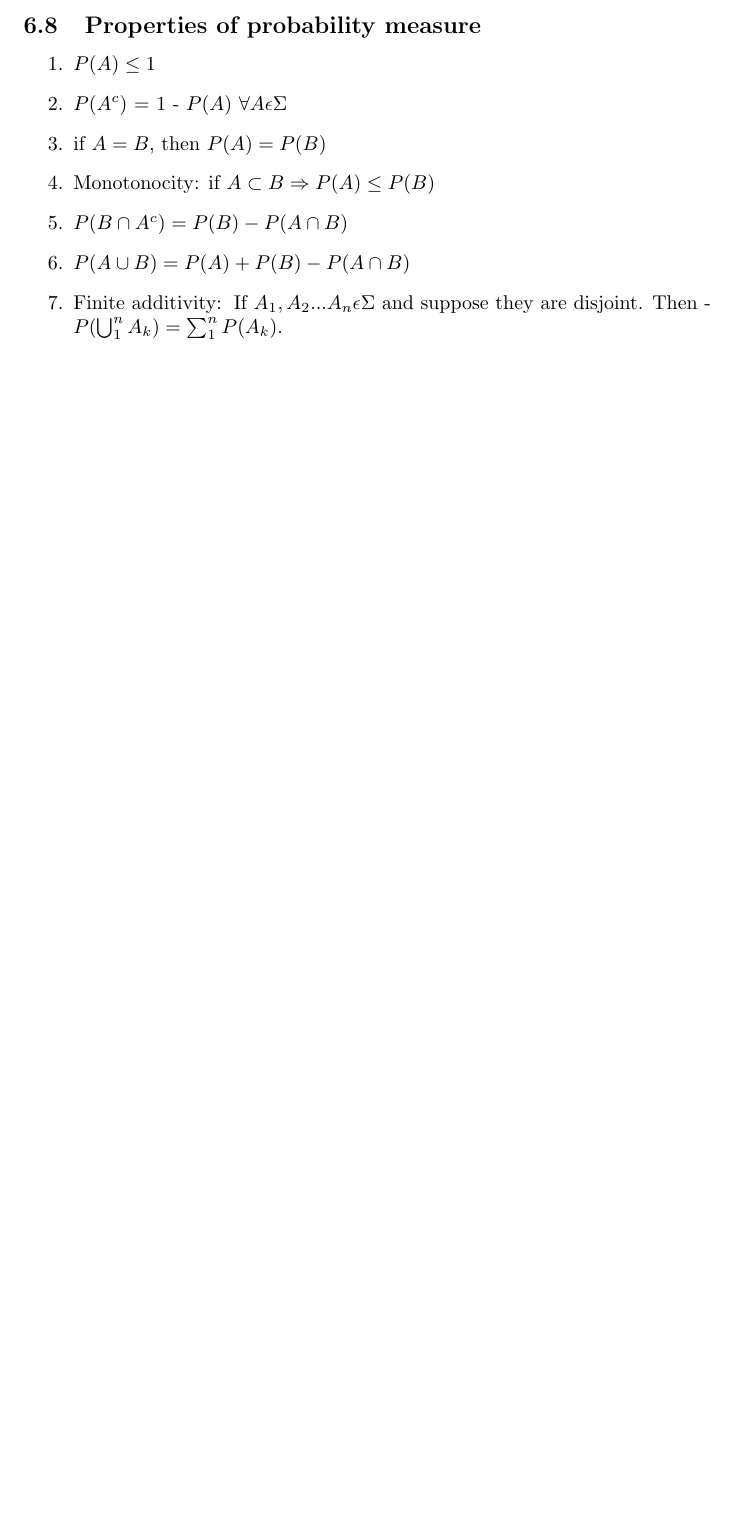
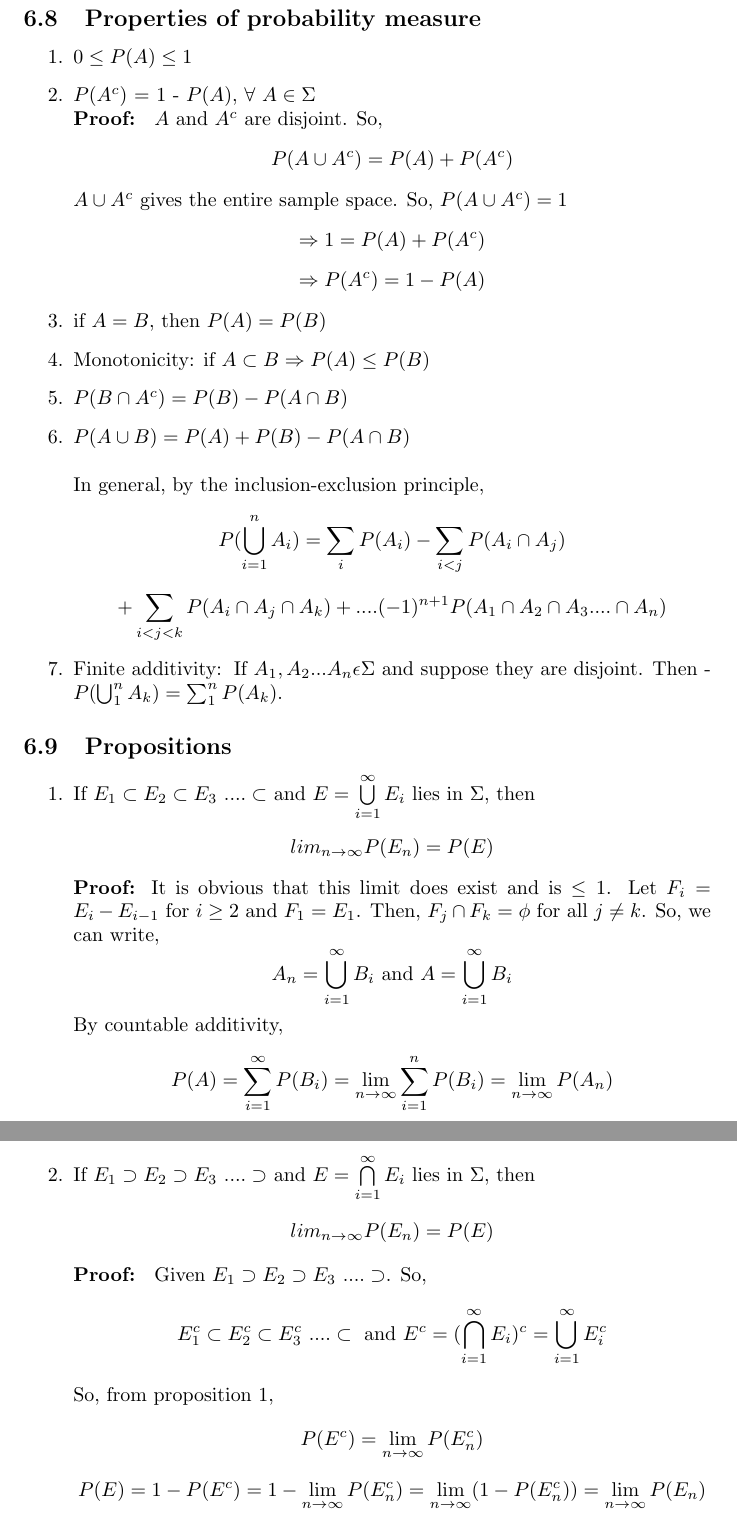
Before and after one commit to thundermage117/Lebesgue_Measure, a LaTeX document (main.tex): part of page 20 of 21 before the commit and two parts of pages 21 and 22 of 24 after it, the two joined at a grey line, cut so that both start at the same text, the shorter picture padded with empty space. Compiled offline with pdfLaTeX.

Commit message:
Update main.tex
Added some stuff

```diff
--- a/main.tex
+++ b/main.tex
@@ -510,12 +520,34 @@ So, in probability, $\Sigma$ -measurable sets are called events.
 
 \subsection {Properties of probability measure}
 \begin{enumerate}
-    \item $P(A) \le 1$
-    \item $P(A^{c})$ = 1 - $P(A)$ $\forall A \epsilon \Sigma$
+    \item $0 \le P(A) \le 1$
+    \item $P(A^{c})$ = 1 - $P(A)$, $\forall\  A \in \Sigma$
+    \newline \textbf{Proof: } $A$ and $A^c$ are disjoint. So,
+    $$ P(A \cup A^c) = P(A) + P(A^c)$$
+    $A \cup A^c$ gives the entire sample space. So, $P(A \cup A^c) = 1$
+    $$\Rightarrow 1 = P(A) + P(A^c)$$
+    $$\Rightarrow P(A^c) = 1 - P(A)$$
     \item if $A=B$, then $P(A) = P(B)$
-    \item Monotonocity: if $A \subset B \Rightarrow P(A) \le P(B)$
+    \item Monotonicity: if $A \subset B \Rightarrow P(A) \le P(B)$
     \item $P(B\cap A^{c}) = P(B) - P(A\cap B)$
     \item $P(A\cup B) = P(A) + P(B) - P(A\cap B)$
+    \newline \newline In general, by the inclusion-exclusion principle,
+    $$P(\bigcup \limits_{i=1}^nA_i) = \sum \limits_iP(A_i) - \sum \limits_{i<j}P(A_i \cap A_j)$$
+    $$ + \sum \limits_{i<j<k}P(A_i \cap A_j \cap A_k) + ....(-1)^{n+1}P(A_1 \cap A_2 \cap A_3....\cap A_n)$$
     \item Finite additivity:\hfill If $A_{1}, A_{2} ... A_{n} \epsilon \Sigma$ and suppose they are disjoint. Then - $P(\bigcup_{1}^{n} {A_k}) = \sum_{1}^{n}P(A_k)$.
 \end{enumerate}
+\subsection{Propositions}
+\begin{enumerate}
+	\item If $E_1 \subset E_2 \subset E_3 \ ....\subset$ and $E = \bigcup \limits_{i=1}^\infty E_i$ lies in $\Sigma$, then
+	$$lim_{n \rightarrow \infty}P(E_n) = P(E)$$
+	\textbf{Proof: }It is obvious that this limit does exist and is $\leq 1$. Let $F_i = E_i - E_{i-1}$ for $i \geq 2$ and $F_1 = E_1$. Then, $F_j \cap F_k = \phi$ for all $j \neq k$. So, we can write,
+	$$A_n = \bigcup \limits_{i=1}^\infty B_i \ \textrm{and}\  A = \bigcup \limits_{i=1}^\infty B_i$$
+	By countable additivity,
+	$$P(A) = \sum \limits_{i=1}^\infty P(B_i) = \lim_{n \rightarrow \infty } \sum \limits_{i=1}^n P(B_i) = \lim_{n \rightarrow \infty}P(A_n) $$
+	\item If $E_1 \supset E_2 \supset E_3 \ ....\supset$ and $E = \bigcap \limits_{i=1}^\infty E_i$ lies in $\Sigma$, then
+	$$lim_{n \rightarrow \infty}P(E_n) = P(E)$$
+	\textbf{Proof: } Given $E_1 \supset E_2 \supset E_3 \ ....\supset$. So, $$E_1^c \subset E_2^c \subset E_3^c \ ....\subset \ \textrm{and}\  E^c =  (\bigcap \limits_{i=1}^\infty E_i)^c = \bigcup \limits_{i=1}^\infty E_i^c$$
+	So, from proposition 1,
+	$$P(E^c) = \lim_{n \rightarrow \infty}P(E_n^c)$$
+	$$P(E) = 1 - P(E^c) = 1 - \lim_{n \rightarrow \infty}P(E_n^c) = \lim_{n \rightarrow \infty}(1- P(E_n^c)) = \lim_{n \rightarrow \infty}P(E_n)$$
 
```
Also changed, not shown: main.tex (27 more changed lines).
